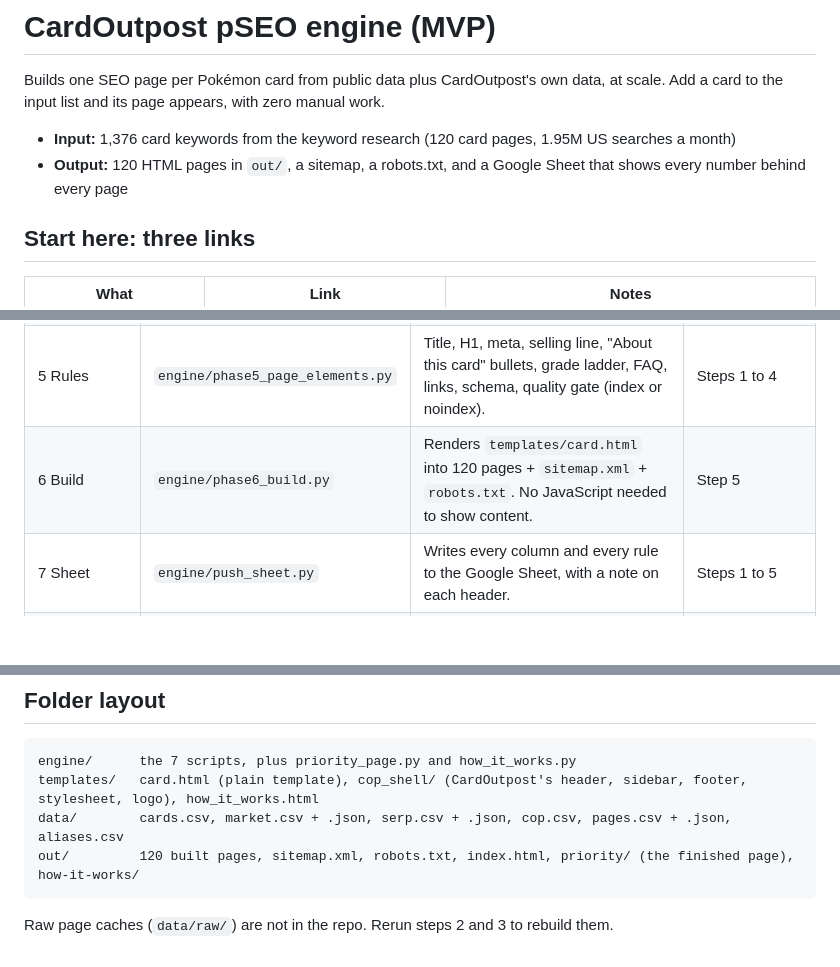
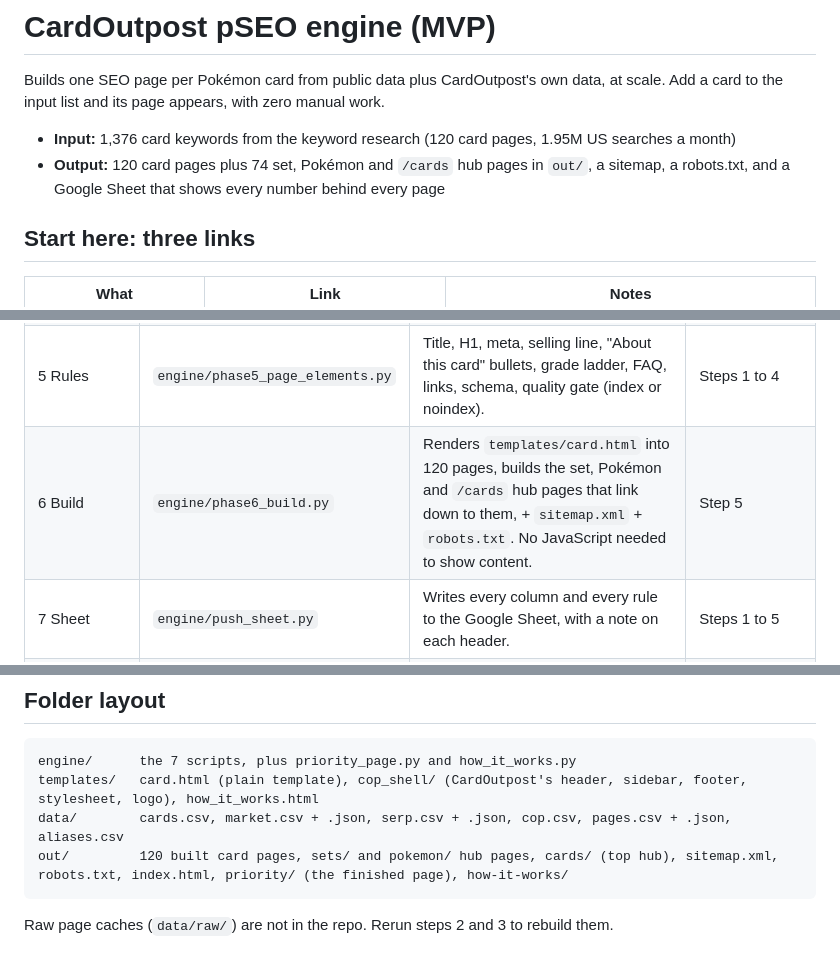
Before and after one commit to alokesharma/cardoutpost-pseo-engine, a Markdown page: README.md, 3 parts joined by grey strips. Drawn GitHub-style; blank space fills up the shorter version.

Commit message:
README: hub pages

````diff
--- a/README.md
+++ b/README.md
@@ -4,7 +4,7 @@ Builds one SEO page per Pokémon card from public data plus CardOutpost's own da
 Add a card to the input list and its page appears, with zero manual work.
 
 - **Input:** 1,376 card keywords from the keyword research (120 card pages, 1.95M US searches a month)
-- **Output:** 120 HTML pages in `out/`, a sitemap, a robots.txt, and a Google Sheet that shows every number behind every page
+- **Output:** 120 card pages plus 74 set, Pokémon and `/cards` hub pages in `out/`, a sitemap, a robots.txt, and a Google Sheet that shows every number behind every page
 
 ## Start here: three links
 
@@ -25,7 +25,7 @@ Add a card to the input list and its page appears, with zero manual work.
 | 3 Search data | `engine/phase3_search_data.py` | What Google shows for the main keyword: AI Overview text, People Also Ask, top 10 sites, related searches. | Saved SerpAPI results |
 | 4 CardOutpost data | `engine/phase4_cop_data.py` | Pack, odds, pulls, vault copies, sell-back value. **Mock** until CardOutpost's database is connected. | CardOutpost (mock) |
 | 5 Rules | `engine/phase5_page_elements.py` | Title, H1, meta, selling line, "About this card" bullets, grade ladder, FAQ, links, schema, quality gate (index or noindex). | Steps 1 to 4 |
-| 6 Build | `engine/phase6_build.py` | Renders `templates/card.html` into 120 pages + `sitemap.xml` + `robots.txt`. No JavaScript needed to show content. | Step 5 |
+| 6 Build | `engine/phase6_build.py` | Renders `templates/card.html` into 120 pages, builds the set, Pokémon and `/cards` hub pages that link down to them, + `sitemap.xml` + `robots.txt`. No JavaScript needed to show content. | Step 5 |
 | 7 Sheet | `engine/push_sheet.py` | Writes every column and every rule to the Google Sheet, with a note on each header. | Steps 1 to 5 |
 | Priority page | `engine/priority_page.py` | Renders one card from `data/pages.json` inside CardOutpost's real page shell (`templates/cop_shell/`), with the official card image and an interactive chart. | Step 5 |
 | Walkthrough | `engine/how_it_works.py` | Builds the "how it works" page from the same data and rules. | Steps 1 to 5 |
@@ -134,7 +134,7 @@ Mock numbers are generated from a fixed seed per card, so they never change betw
 engine/      the 7 scripts, plus priority_page.py and how_it_works.py
 templates/   card.html (plain template), cop_shell/ (CardOutpost's header, sidebar, footer, stylesheet, logo), how_it_works.html
 data/        cards.csv, market.csv + .json, serp.csv + .json, cop.csv, pages.csv + .json, aliases.csv
-out/         120 built pages, sitemap.xml, robots.txt, index.html, priority/ (the finished page), how-it-works/
+out/         120 built card pages, sets/ and pokemon/ hub pages, cards/ (top hub), sitemap.xml, robots.txt, index.html, priority/ (the finished page), how-it-works/
 ```
 
 Raw page caches (`data/raw/`) are not in the repo. Rerun steps 2 and 3 to rebuild them.
````
